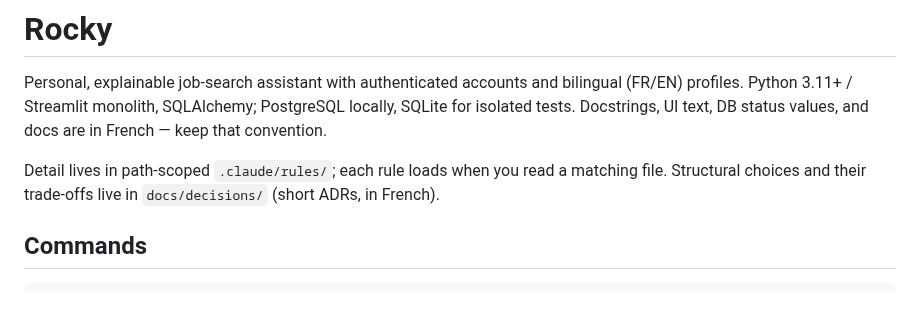
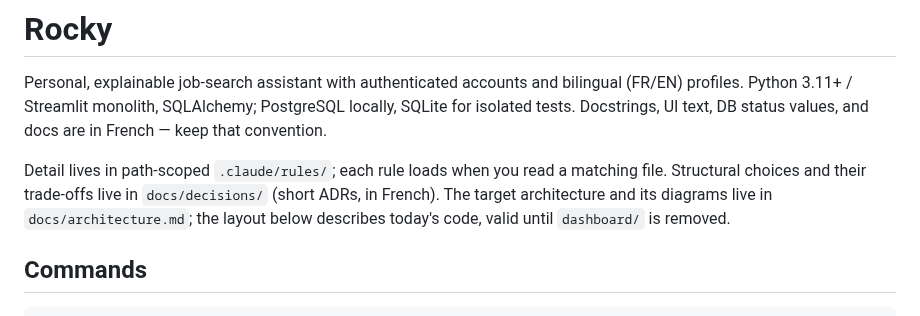
Before and after one commit to nicolasbour2018-dot/Rocky_assistant_job, a Markdown page: AGENTS.md, the part around the change. GitHub-like rendering.

```diff
--- a/AGENTS.md
+++ b/AGENTS.md
@@ -2,7 +2,7 @@
 
 Personal, explainable job-search assistant with authenticated accounts and bilingual (FR/EN) profiles. Python 3.11+ / Streamlit monolith, SQLAlchemy; PostgreSQL locally, SQLite for isolated tests. Docstrings, UI text, DB status values, and docs are in French — keep that convention.
 
-Detail lives in path-scoped `.claude/rules/`; each rule loads when you read a matching file. Structural choices and their trade-offs live in `docs/decisions/` (short ADRs, in French).
+Detail lives in path-scoped `.claude/rules/`; each rule loads when you read a matching file. Structural choices and their trade-offs live in `docs/decisions/` (short ADRs, in French). The target architecture and its diagrams live in `docs/architecture.md`; the layout below describes today's code, valid until `dashboard/` is removed.
 
 ## Commands
 
```
Also changed, not shown: docs/architecture.md (added, +173 -0 lines).
